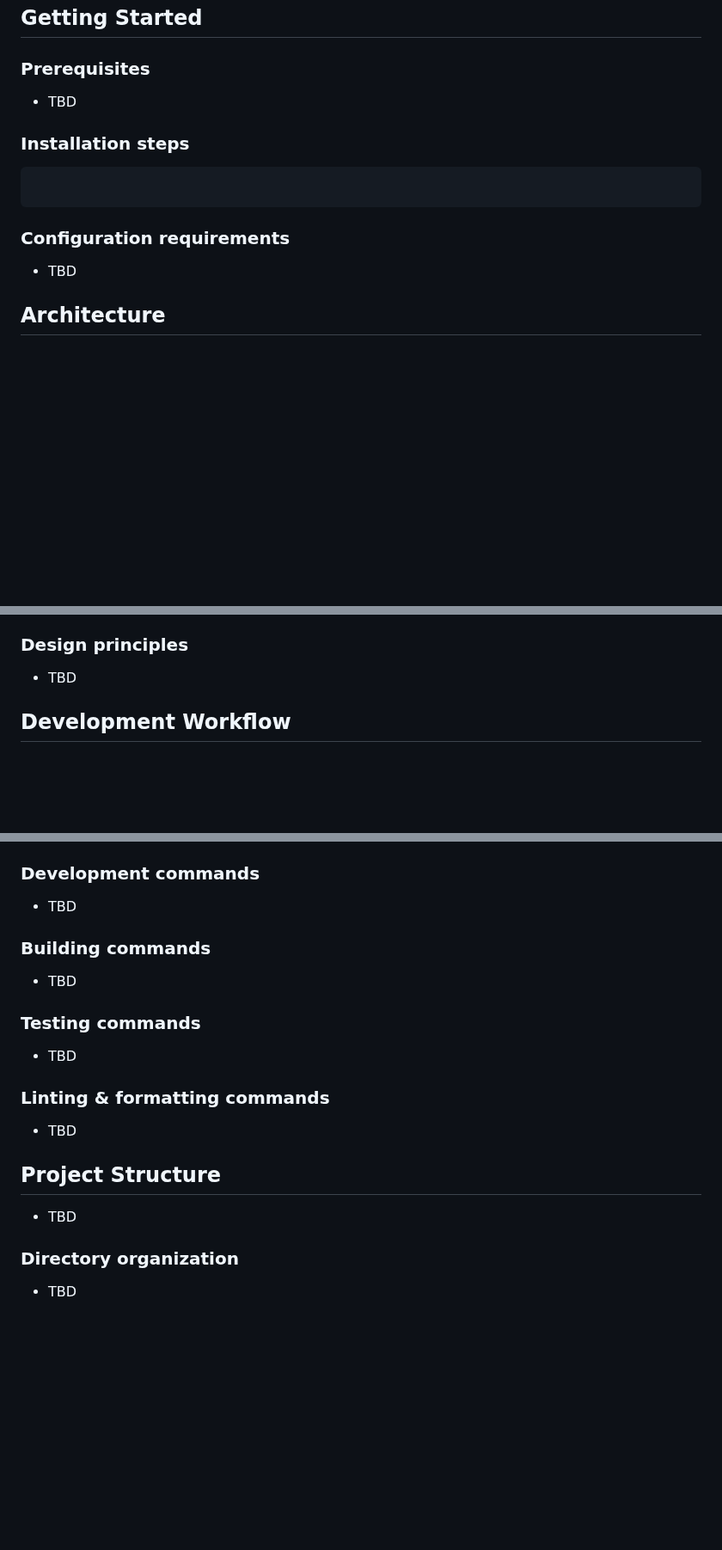
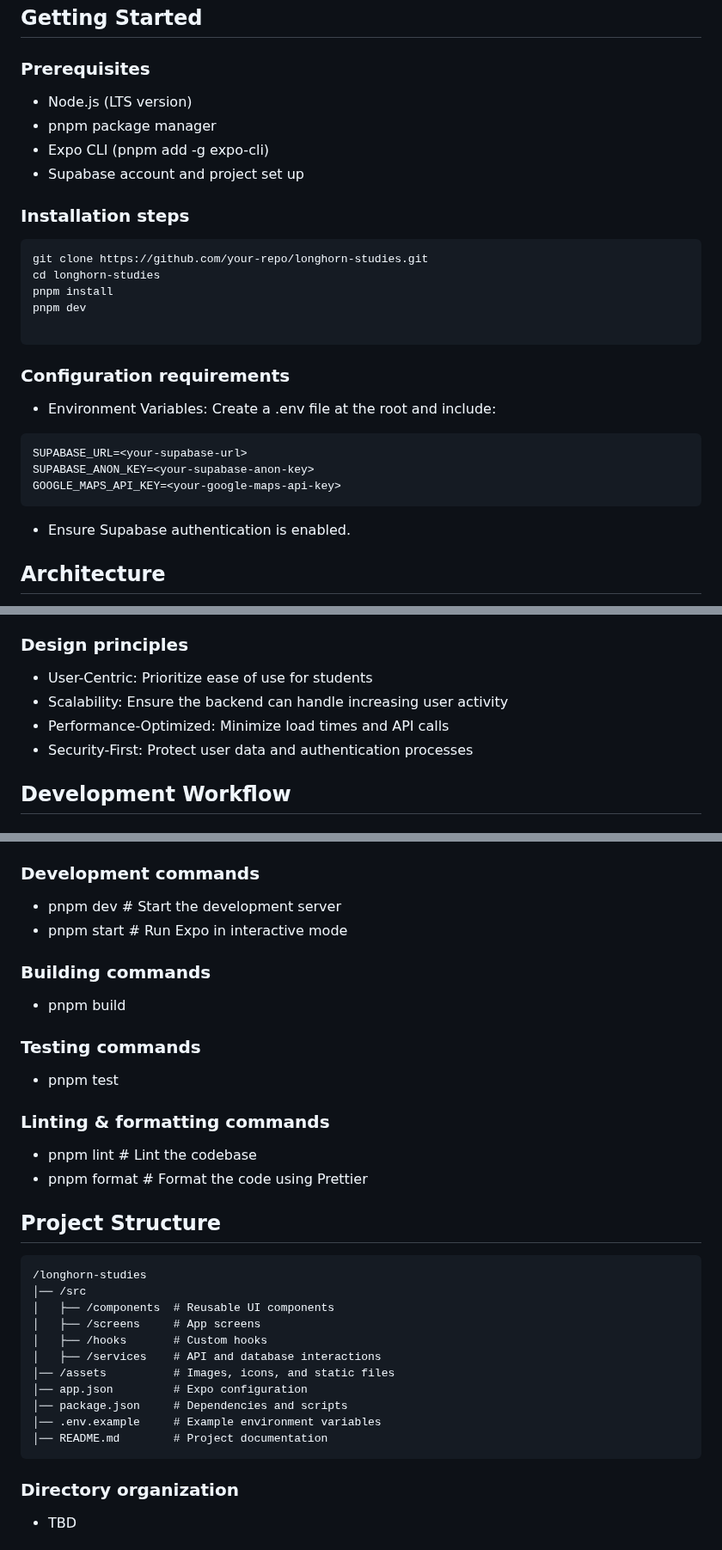
Before and after one commit to Longhorn-Developers/Longhorn-Studies, a Markdown page: README.md, 3 parts joined by grey strips. Shown at 86% size. GitHub-like rendering; blank space fills up the shorter version.

````diff
--- a/README.md
+++ b/README.md
@@ -60,15 +60,28 @@ Longhorn Studies provides a centralized, student-friendly platform that helps UT
 ## Getting Started
 
 ### Prerequisites
-- TBD
+- Node.js (LTS version)
+- pnpm package manager
+- Expo CLI (pnpm add -g expo-cli)
+- Supabase account and project set up
 
 ### Installation steps
 ```
+git clone https://github.com/your-repo/longhorn-studies.git
+cd longhorn-studies
+pnpm install
+pnpm dev
 
 ```
 
 ### Configuration requirements
-- TBD
+- Environment Variables: Create a .env file at the root and include:
+```
+SUPABASE_URL=<your-supabase-url>
+SUPABASE_ANON_KEY=<your-supabase-anon-key>
+GOOGLE_MAPS_API_KEY=<your-google-maps-api-key>
+```
+- Ensure Supabase authentication is enabled.
 
 ## Architecture
 - Platform/Toolchain: Expo
@@ -85,7 +98,10 @@ Longhorn Studies provides a centralized, student-friendly platform that helps UT
 - Forming/joining study groups
 
 ### Design principles
-- TBD
+- User-Centric: Prioritize ease of use for students
+- Scalability: Ensure the backend can handle increasing user activity
+- Performance-Optimized: Minimize load times and API calls
+- Security-First: Protect user data and authentication processes
 
 ## Development Workflow
 ### Branch naming conventions + Conventional Commits
@@ -135,16 +151,30 @@ We welcome all to contribute! Please carefully read our [Contributing Guide](CON
 - ``pnpm format ``     # Format code using Prettier
 
 ### Development commands
-- TBD
+- pnpm dev      # Start the development server
+- pnpm start    # Run Expo in interactive mode
 ### Building commands
-- TBD
+- pnpm build
 ### Testing commands
-- TBD
+- pnpm test
 ### Linting & formatting commands
-- TBD
+- pnpm lint     # Lint the codebase
+- pnpm format   # Format the code using Prettier
 
 ## Project Structure
-- TBD
+```
+/longhorn-studies
+│── /src
+│   ├── /components  # Reusable UI components
+│   ├── /screens     # App screens
+│   ├── /hooks       # Custom hooks
+│   ├── /services    # API and database interactions
+│── /assets          # Images, icons, and static files
+│── app.json         # Expo configuration
+│── package.json     # Dependencies and scripts
+│── .env.example     # Example environment variables
+│── README.md        # Project documentation
+```
 ### Directory organization
 - TBD
 ### Key files and their purposes
````
